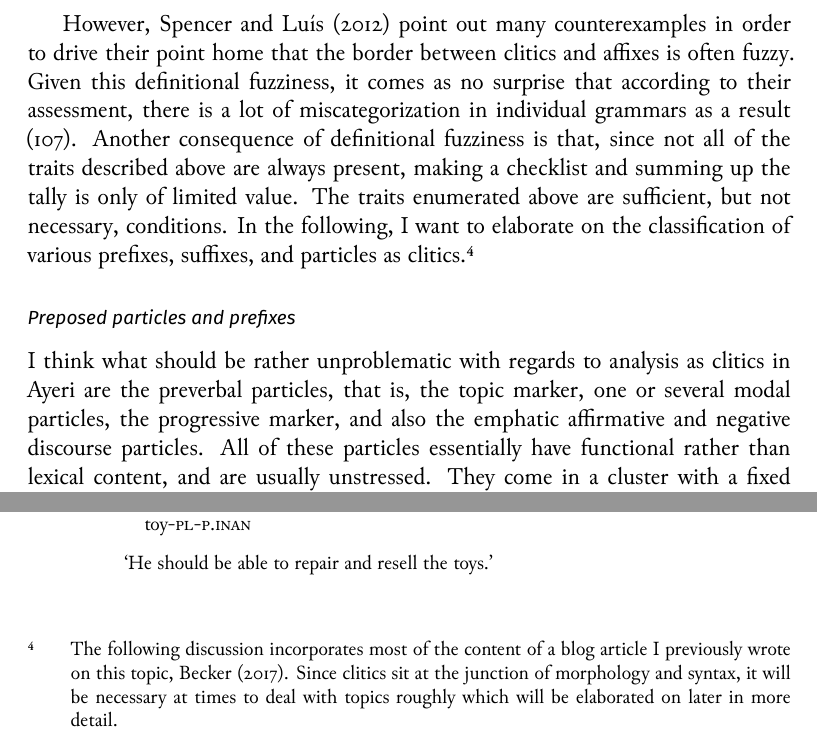
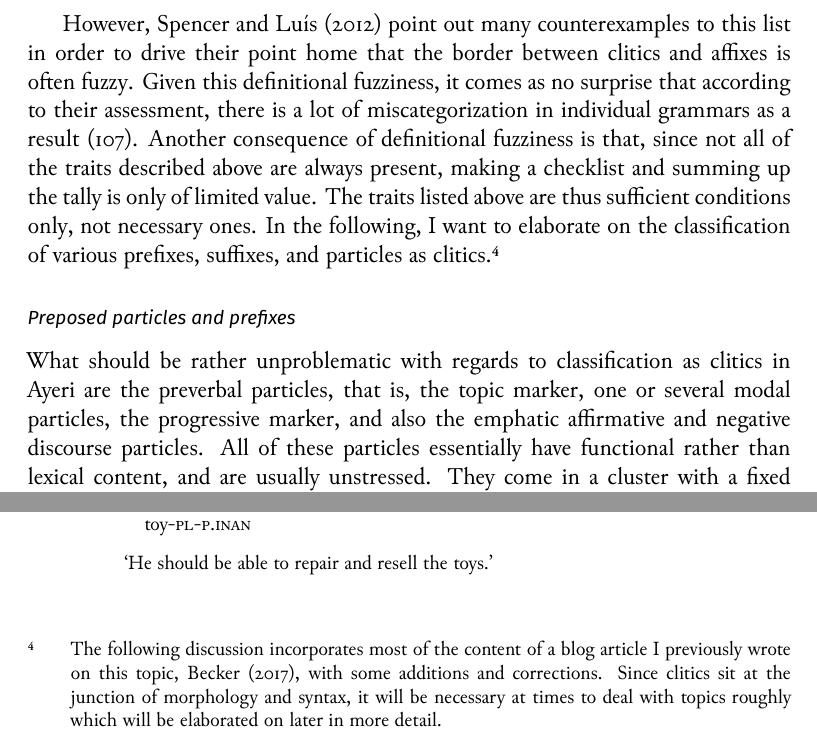
Before and after one commit to carbeck/ayerigrammar, a LaTeX thesis (grammar.tex, which reads chapters/morphtyp.tex): two parts of page 86 of 254, joined at a grey line, cut so that both start at the same text. The pictures show the PDF file grammar.pdf that the author committed with the source.

Commit message:
Improved wording

```diff
--- a/chapters/morphtyp.tex
+++ b/chapters/morphtyp.tex
@@ -597,25 +597,23 @@ elusive things which cannot be easily defined in a formal way
 		(wide scope; \cite[139, 196\psqq]{spencerluis2012}).
 \end{itemize}
 
-However, \citet{spencerluis2012} point out many counterexamples in order to
-drive their point home that the border between clitics and affixes is often
-fuzzy. Given this definitional fuzziness, it comes as no surprise that
+However, \citet{spencerluis2012} point out many counterexamples to this list in
+order to drive their point home that the border between clitics and affixes is
+often fuzzy. Given this definitional fuzziness, it comes as no surprise that
 according to their assessment, there is a lot of miscategorization in
 individual grammars as a result \citep[107]{spencerluis2012}. Another
 consequence of definitional fuzziness is that, since not all of the traits
-described above are always present, making a checklist and summing up the
-tally is only of limited value. The traits enumerated above are sufficient,
-but not necessary, conditions. In the following, I want to elaborate on the
-classification of various prefixes, suffixes, and particles as
+described above are always present, making a checklist and summing up the tally
+is only of limited value. The traits listed above are thus sufficient
+conditions only, not necessary ones. In the following, I want to elaborate on
+the classification of various prefixes, suffixes, and particles as
 clitics.\footnote{The following discussion incorporates most of the content of
-a blog article I previously wrote on this topic, \citet{benung:clitics}. Since
-clitics sit at the junction of morphology and syntax, it will be necessary at
-times to deal with topics roughly which will be elaborated on later in more
-detail.}
+a blog article I previously wrote on this topic, \citet{benung:clitics}, with
+some additions and corrections. Since clitics sit at the junction of morphology and syntax, it will be necessary at times to deal with topics roughly which will be elaborated on later in more detail.}
 
 \subsubsection{Preposed particles and prefixes}
 
-I think what should be rather unproblematic with regards to analysis as clitics
+What should be rather unproblematic with regards to classification as clitics
 in Ayeri are the preverbal particles, that is, the topic marker, one or several
 modal particles, the progressive marker, and also the emphatic affirmative and
 negative discourse particles. All of these particles essentially have
```
Also changed, not shown: grammar.pdf, chapters/morphtyp.tex (6 more changed lines).
